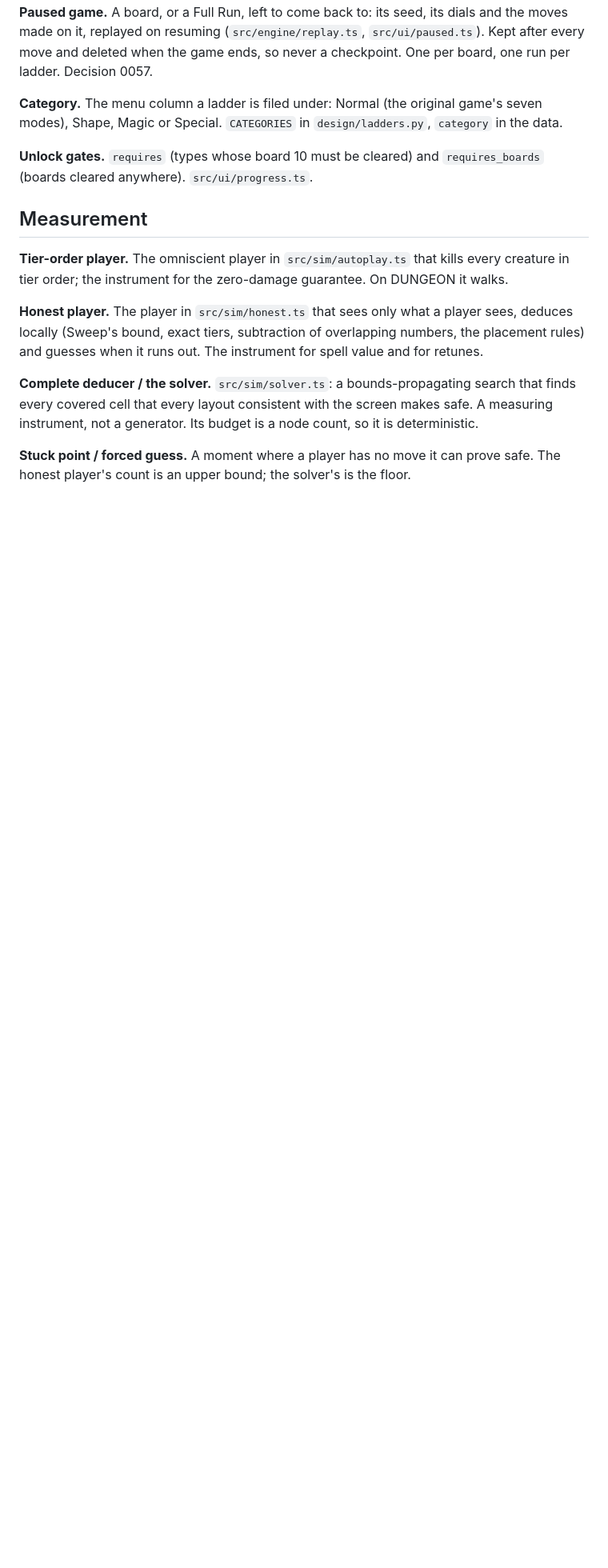
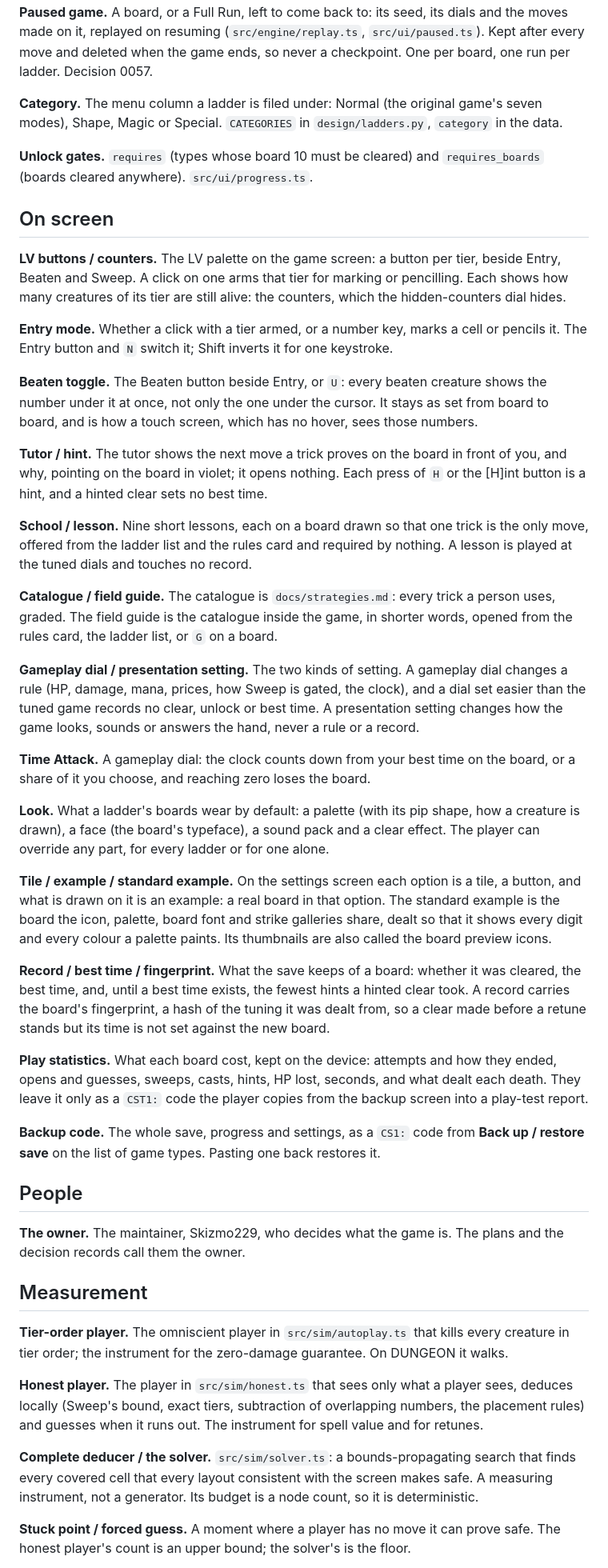
Before and after one commit to Skizmo229/Creature-Sweeper, a Markdown page: docs/glossary.md, the part around one of its changes. Shown at 80% size. Rendered like a GitHub page; blank space fills up the shorter version.

Commit message:
Add the player's words to the glossary
The glossary named the engine's ideas but not the words a player and
the docs use for what is on screen. Added, without code identifiers:
creature, ring, beaten creature, loadout; a new "On screen" section for
the LV buttons and counters, the Entry mode, the Beaten toggle, the
tutor and a hint, the school and a lesson, the catalogue and the field
guide, gameplay dials against presentation settings, Time Attack, a
look, the settings screen's tile, example and standard example (the
board preview icons), a record with its best time and fingerprint, the
play statistics and the backup code; and "the owner", the maintainer
Skizmo229, as the plans and decisions call them. Each was checked
against the code or docs/ui.md. "Pencil mark / note" becomes "Note
(pencil)", since a note is not a mark. Over-long lines rewrapped.

npx vitest run test/docs.test.ts passes.

Co-Authored-By: Claude Opus 5.5 <noreply@anthropic.com>

```diff
--- a/docs/glossary.md
+++ b/docs/glossary.md
@@ -144,6 +158,65 @@ Shape, Magic or Special. `CATEGORIES` in `design/ladders.py`, `category` in the
 **Unlock gates.** `requires` (types whose board 10 must be cleared) and `requires_boards` (boards
 cleared anywhere). `src/ui/progress.ts`.
 
+## On screen
+
+**LV buttons / counters.** The LV palette on the game screen: a button per tier, beside Entry,
+Beaten and Sweep. A click on one arms that tier for marking or pencilling. Each shows how many
+creatures of its tier are still alive: the counters, which the hidden-counters dial hides.
+
+**Entry mode.** Whether a click with a tier armed, or a number key, marks a cell or pencils it.
+The Entry button and `N` switch it; Shift inverts it for one keystroke.
+
+**Beaten toggle.** The Beaten button beside Entry, or `U`: every beaten creature shows the number
+under it at once, not only the one under the cursor. It stays as set from board to board, and is
+how a touch screen, which has no hover, sees those numbers.
+
+**Tutor / hint.** The tutor shows the next move a trick proves on the board in front of you, and
+why, pointing on the board in violet; it opens nothing. Each press of `H` or the [H]int button is
+a hint, and a hinted clear sets no best time.
+
+**School / lesson.** Nine short lessons, each on a board drawn so that one trick is the only move,
+offered from the ladder list and the rules card and required by nothing. A lesson is played at the
+tuned dials and touches no record.
+
+**Catalogue / field guide.** The catalogue is `docs/strategies.md`: every trick a person uses,
+graded. The field guide is the catalogue inside the game, in shorter words, opened from the rules
+card, the ladder list, or `G` on a board.
+
+**Gameplay dial / presentation setting.** The two kinds of setting. A gameplay dial changes a rule
+(HP, damage, mana, prices, how Sweep is gated, the clock), and a dial set easier than the tuned
+game records no clear, unlock or best time. A presentation setting changes how the game looks,
+sounds or answers the hand, never a rule or a record.
+
+**Time Attack.** A gameplay dial: the clock counts down from your best time on the board, or a
+share of it you choose, and reaching zero loses the board.
+
+**Look.** What a ladder's boards wear by default: a palette (with its pip shape, how a creature is
+drawn), a face (the board's typeface), a sound pack and a clear effect. The player can override any
+part, for every ladder or for one alone.
+
+**Tile / example / standard example.** On the settings screen each option is a tile, a button,
+and what is drawn on it is an example: a real board in that option. The standard example is the
+board the icon, palette, board font and strike galleries share, dealt so that it shows every digit
+and every colour a palette paints. Its thumbnails are also called the board preview icons.
+
+**Record / best time / fingerprint.** What the save keeps of a board: whether it was cleared, the
+best time, and, until a best time exists, the fewest hints a hinted clear took. A record carries
+the board's fingerprint, a hash of the tuning it was dealt from, so a clear made before a retune
+stands but its time is not set against the new board.
+
+**Play statistics.** What each board cost, kept on the device: attempts and how they ended, opens
+and guesses, sweeps, casts, hints, HP lost, seconds, and what dealt each death. They leave it only
+as a `CST1:` code the player copies from the backup screen into a play-test report.
+
+**Backup code.** The whole save, progress and settings, as a `CS1:` code from **Back up / restore
+save** on the list of game types. Pasting one back restores it.
+
+## People
+
+**The owner.** The maintainer, Skizmo229, who decides what the game is. The plans and the
+decision records call them the owner.
+
 ## Measurement
 
 **Tier-order player.** The omniscient player in `src/sim/autoplay.ts` that kills every creature in
```
Also changed, not shown: other parts of docs/glossary.md (+31 -17 lines).
